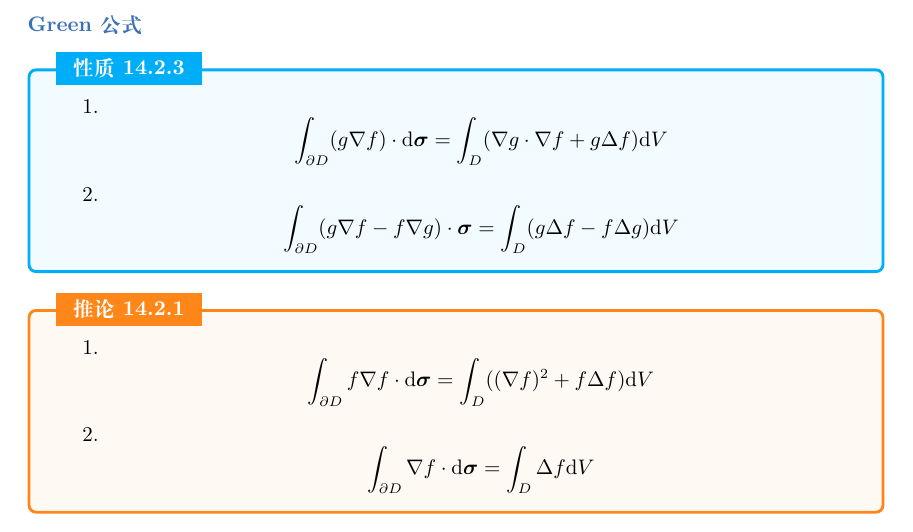
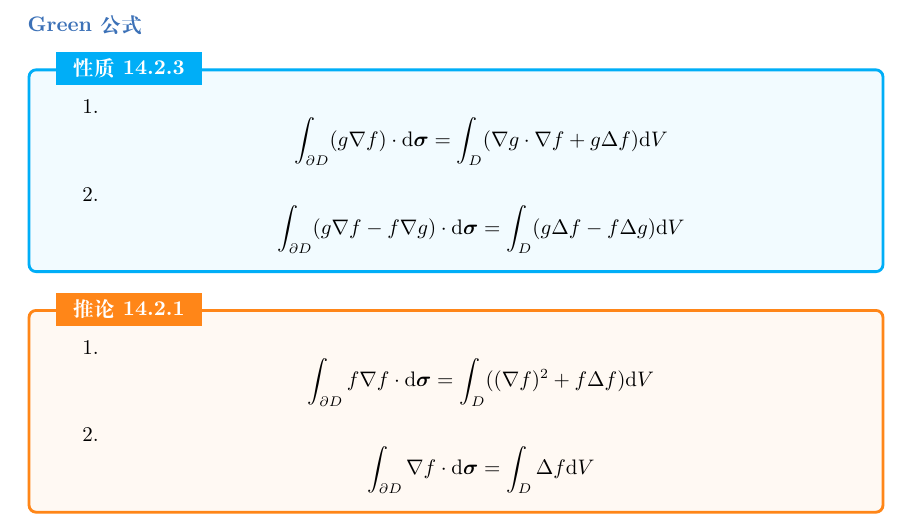
Before and after one commit to tjy467/Analysis-Zorich-LaTeX, a LaTeX document (main.tex, which reads 14.2.tex): part of page 87 of 91, cut so that both start at the same text. Compiled offline with XeLaTeX.

Commit message:
fix type 14.2

```diff
--- a/14.2.tex
+++ b/14.2.tex
@@ -354,7 +354,7 @@ $$
 
         \item
 $$
-\int_{\partial D}(g\nabla f-f\nabla g)\cdot\bm{\sigma}=\int_D(g\Delta f-f\Delta g)\dd V
+\int_{\partial D}(g\nabla f-f\nabla g)\cdot\dd\bm{\sigma}=\int_D(g\Delta f-f\Delta g)\dd V
 $$
     \end{enumerate}
 \end{property}
```
Also changed, not shown: 1 other file.
